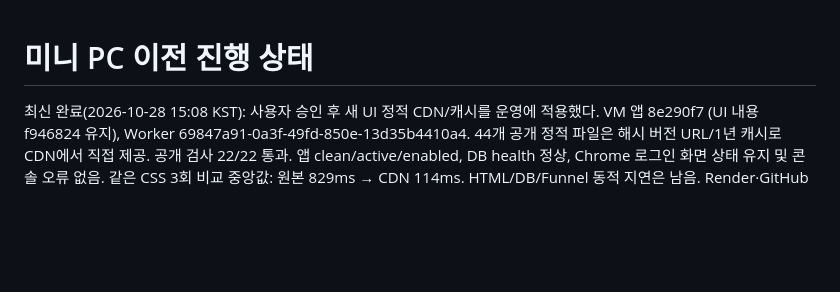
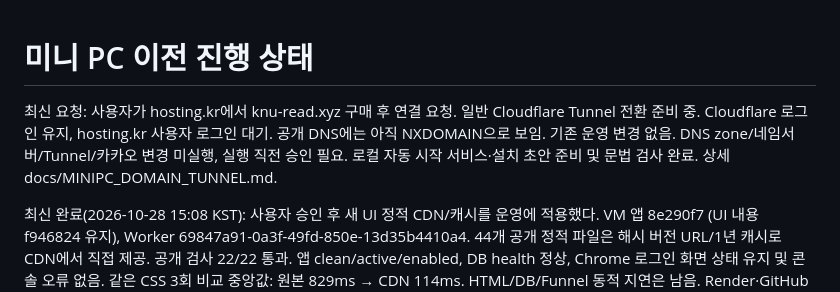
Before and after one commit to 0neiszer0/book_member_maker, a Markdown page: docs/MINIPC_DEPLOY_STATUS.md, the part around the change. Drawn GitHub-style; blank space fills up the shorter version.

Commit message:
Prepare purchased domain and standard Tunnel migration

```diff
--- a/docs/MINIPC_DEPLOY_STATUS.md
+++ b/docs/MINIPC_DEPLOY_STATUS.md
@@ -1,4 +1,9 @@
 # 미니 PC 이전 진행 상태
+
+최신 요청: 사용자가 hosting.kr에서 knu-read.xyz 구매 후 연결 요청. 일반 Cloudflare Tunnel 전환 준비 중.
+Cloudflare 로그인 유지, hosting.kr 사용자 로그인 대기. 공개 DNS에는 아직 NXDOMAIN으로 보임.
+기존 운영 변경 없음. DNS zone/네임서버/Tunnel/카카오 변경 미실행, 실행 직전 승인 필요.
+로컬 자동 시작 서비스·설치 초안 준비 및 문법 검사 완료. 상세 docs/MINIPC_DOMAIN_TUNNEL.md.
 
 최신 완료(2026-10-28 15:08 KST): 사용자 승인 후 새 UI 정적 CDN/캐시를 운영에 적용했다.
 VM 앱 8e290f7 (UI 내용 f946824 유지), Worker 69847a91-0a3f-49fd-850e-13d35b4410a4.
```
Also changed, not shown: docs/MINIPC_DOMAIN_TUNNEL.md (added, +55 -0 lines).
